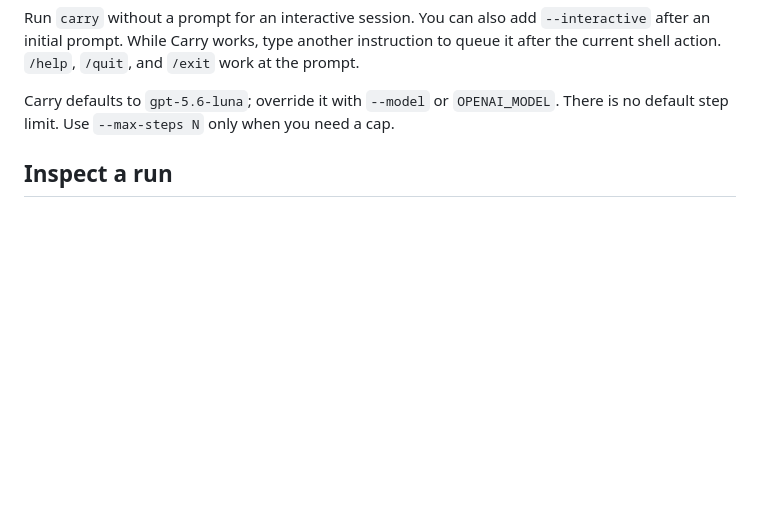
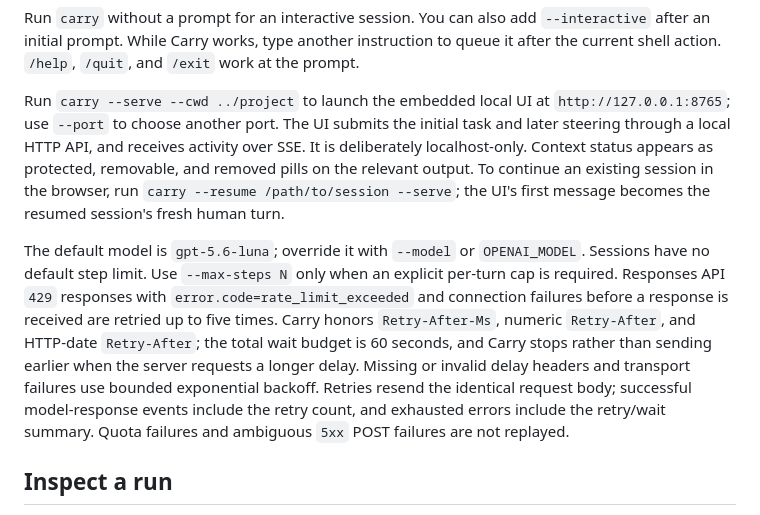
Before and after one commit to wiggzz/carry, a Markdown page: README.md, the part around the change. Rendered like a GitHub page; blank space fills up the shorter version.

Commit message:
docs: document local web UI and session resume

```diff
--- a/README.md
+++ b/README.md
@@ -88,8 +88,9 @@ Run `carry` without a prompt for an interactive session. You can also add
 instruction to queue it after the current shell action. `/help`, `/quit`, and
 `/exit` work at the prompt.
 
-Carry defaults to `gpt-5.6-luna`; override it with `--model` or `OPENAI_MODEL`.
-There is no default step limit. Use `--max-steps N` only when you need a cap.
+Run `carry --serve --cwd ../project` to launch the embedded local UI at `http://127.0.0.1:8765`; use `--port` to choose another port. The UI submits the initial task and later steering through a local HTTP API, and receives activity over SSE. It is deliberately localhost-only. Context status appears as protected, removable, and removed pills on the relevant output. To continue an existing session in the browser, run `carry --resume /path/to/session --serve`; the UI's first message becomes the resumed session's fresh human turn.
+
+The default model is `gpt-5.6-luna`; override it with `--model` or `OPENAI_MODEL`. Sessions have no default step limit. Use `--max-steps N` only when an explicit per-turn cap is required. Responses API `429` responses with `error.code=rate_limit_exceeded` and connection failures before a response is received are retried up to five times. Carry honors `Retry-After-Ms`, numeric `Retry-After`, and HTTP-date `Retry-After`; the total wait budget is 60 seconds, and Carry stops rather than sending earlier when the server requests a longer delay. Missing or invalid delay headers and transport failures use bounded exponential backoff. Retries resend the identical request body; successful model-response events include the retry count, and exhausted errors include the retry/wait summary. Quota failures and ambiguous `5xx` POST failures are not replayed.
 
 ## Inspect a run
 
```
